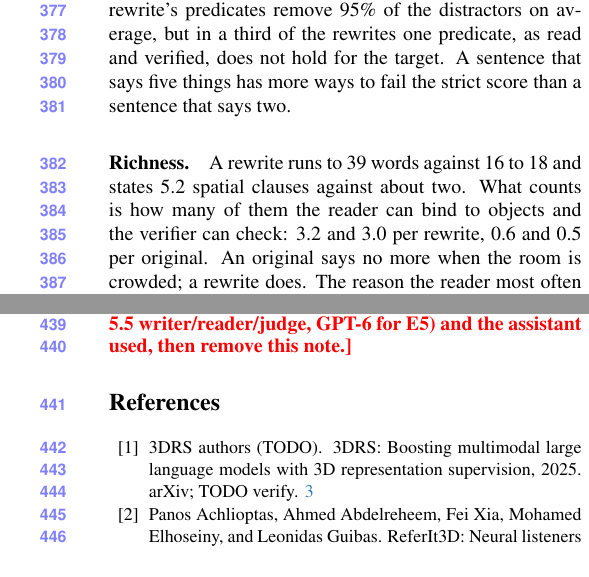
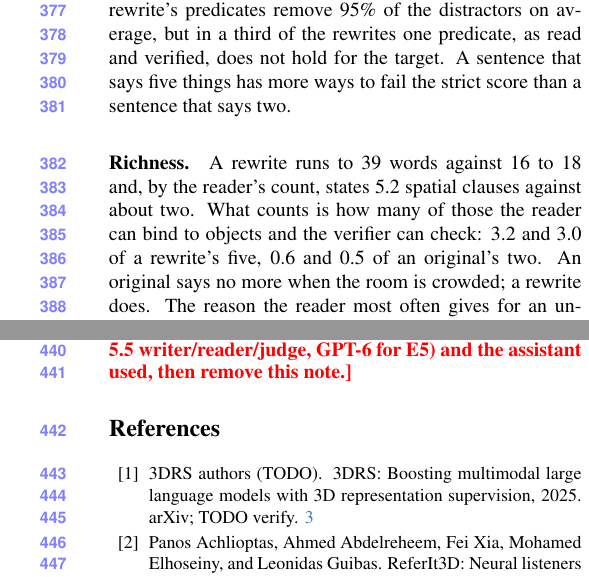
Before and after one commit to sujiez/Seshat-Star-paper, a LaTeX paper (main.tex, which reads sec/5_data_results.tex): two parts of the columns of pages 6 and 7 of 7, joined at a grey line, cut so that both start at the same text. Compiled offline with pdfLaTeX.

Commit message:
sec/5: who counts the clauses, and that the checkable ones are a subset
Co-authored-by: Cursor <cursoragent@cursor.com>

```diff
--- a/sec/5_data_results.tex
+++ b/sec/5_data_results.tex
@@ -32,8 +32,8 @@ The gap between the two scores is informative: a rewrite's predicates remove 95\
 A sentence that says five things has more ways to fail the strict score than a sentence that says two.
 
 \paragraph{Richness.}
-A rewrite runs to 39 words against 16 to 18 and states 5.2 spatial clauses against about two.
-What counts is how many of them the reader can bind to objects and the verifier can check: 3.2 and 3.0 per rewrite, 0.6 and 0.5 per original.
+A rewrite runs to 39 words against 16 to 18 and, by the reader's count, states 5.2 spatial clauses against about two.
+What counts is how many of those the reader can bind to objects and the verifier can check: 3.2 and 3.0 of a rewrite's five, 0.6 and 0.5 of an original's two.
 An original says no more when the room is crowded; a rewrite does.
 The reason the reader most often gives for an unbound clause in the originals is a missing viewpoint: of their 602 \emph{left} and \emph{right} clauses, 596 do not say from where.
 The rewrites use \emph{left} and \emph{right} half as often, 293 clauses, and 277 of them name the standpoint.
```
